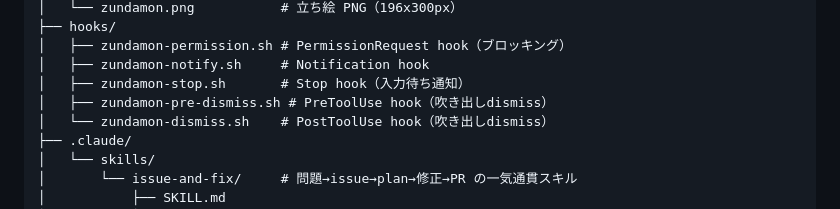
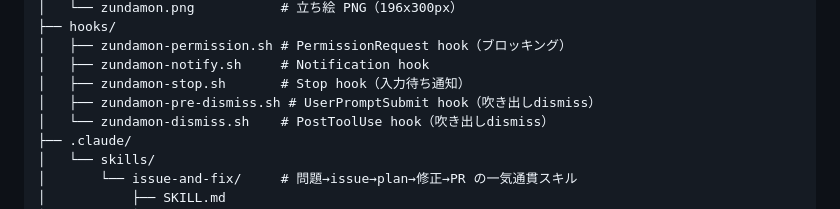
Before and after one commit to kasei-san/zundamon-notify, a Markdown page: README.md, the part around the change. GitHub-like rendering.

Commit message:
issue-13: README.mdのファイル構成説明をUserPromptSubmitに修正
Co-Authored-By: Claude Opus 4.6 <noreply@anthropic.com>

```diff
--- a/README.md
+++ b/README.md
@@ -182,7 +182,7 @@ zundamon-notify/
 │   ├── zundamon-permission.sh # PermissionRequest hook（ブロッキング）
 │   ├── zundamon-notify.sh     # Notification hook
 │   ├── zundamon-stop.sh       # Stop hook（入力待ち通知）
-│   ├── zundamon-pre-dismiss.sh # PreToolUse hook（吹き出しdismiss）
+│   ├── zundamon-pre-dismiss.sh # UserPromptSubmit hook（吹き出しdismiss）
 │   └── zundamon-dismiss.sh    # PostToolUse hook（吹き出しdismiss）
 ├── .claude/
 │   └── skills/
```
